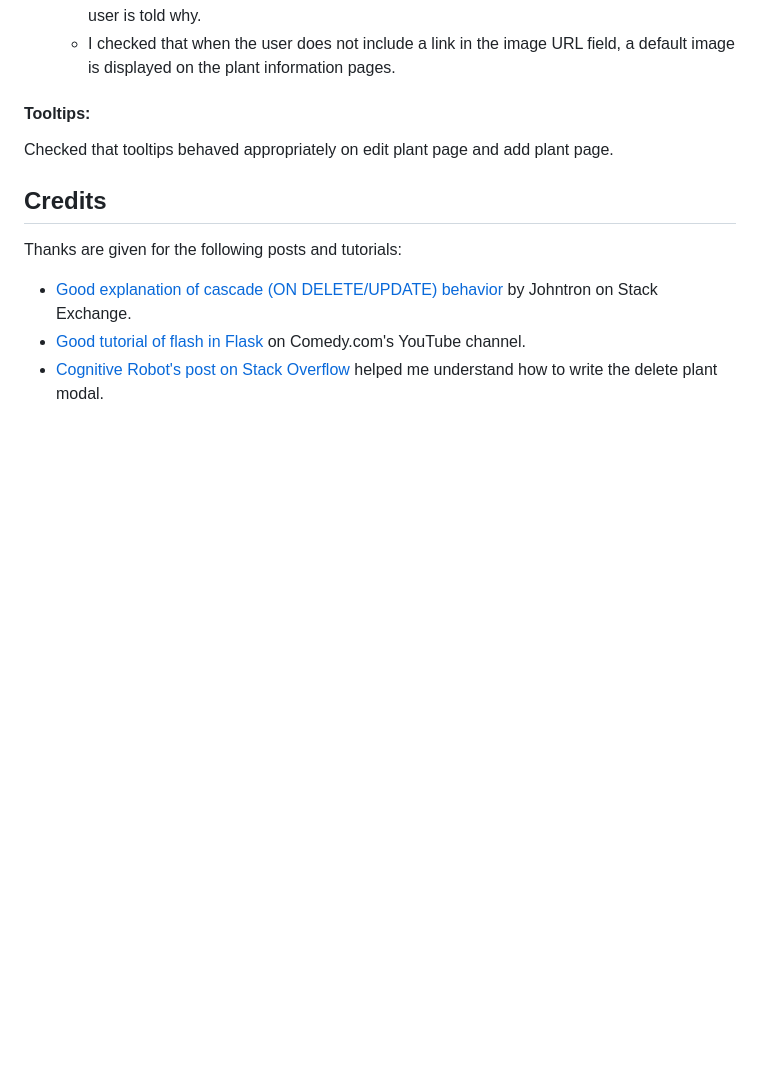
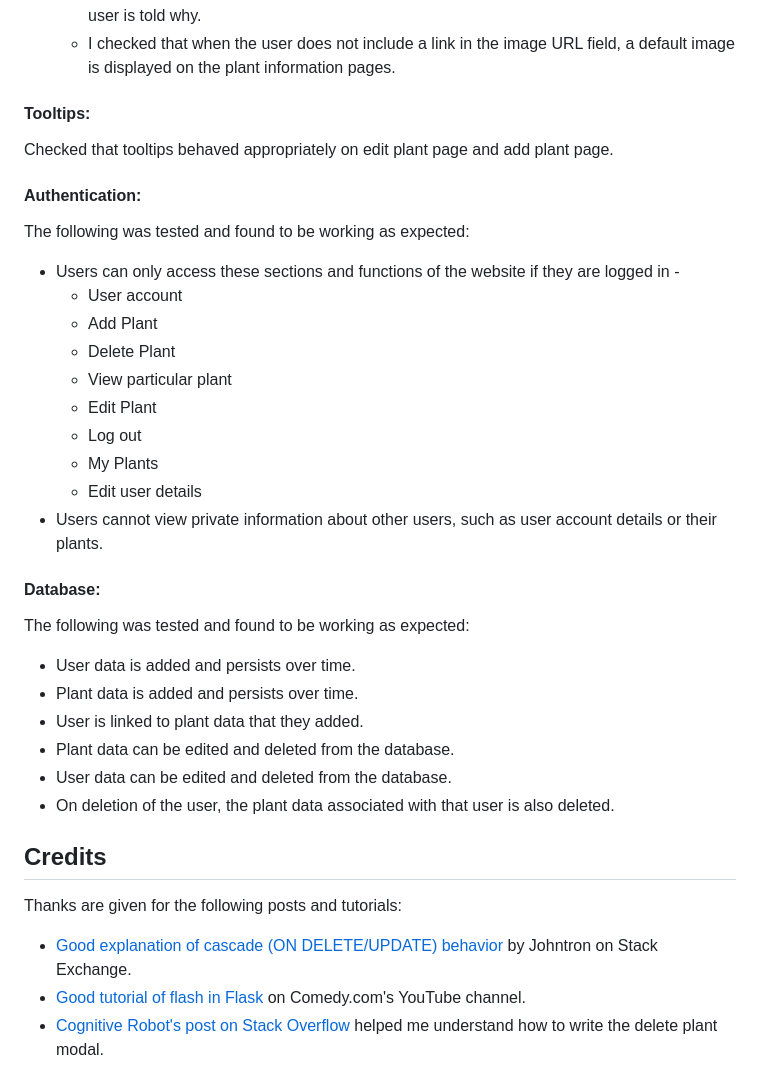
Before and after one commit to Lithill/Plant-Planner, a Markdown page: README.md, the part around the change. GitHub-like rendering; blank space fills up the shorter version.

Commit message:
Add manual testing of auth and database to readme

```diff
--- a/README.md
+++ b/README.md
@@ -645,6 +645,32 @@ Things checked that are specific to particular forms:
 
 Checked that tooltips behaved appropriately on edit plant page and add plant page.
 
+#### Authentication:
+
+The following was tested and found to be working as expected:
+
+* Users can only access these sections and functions of the website if they are logged in -
+   * User account
+   * Add Plant
+   * Delete Plant
+   * View particular plant
+   * Edit Plant
+   * Log out
+   * My Plants
+   * Edit user details
+* Users cannot view private information about other users, such as user account details or their plants.
+
+#### Database:
+
+The following was tested and found to be working as expected:
+
+* User data is added and persists over time.
+* Plant data is added and persists over time.
+* User is linked to plant data that they added.
+* Plant data can be edited and deleted from the database.
+* User data can be edited and deleted from the database.
+* On deletion of the user, the plant data associated with that user is also deleted.
+
 ## Credits
 
 Thanks are given for the following posts and tutorials:
```
